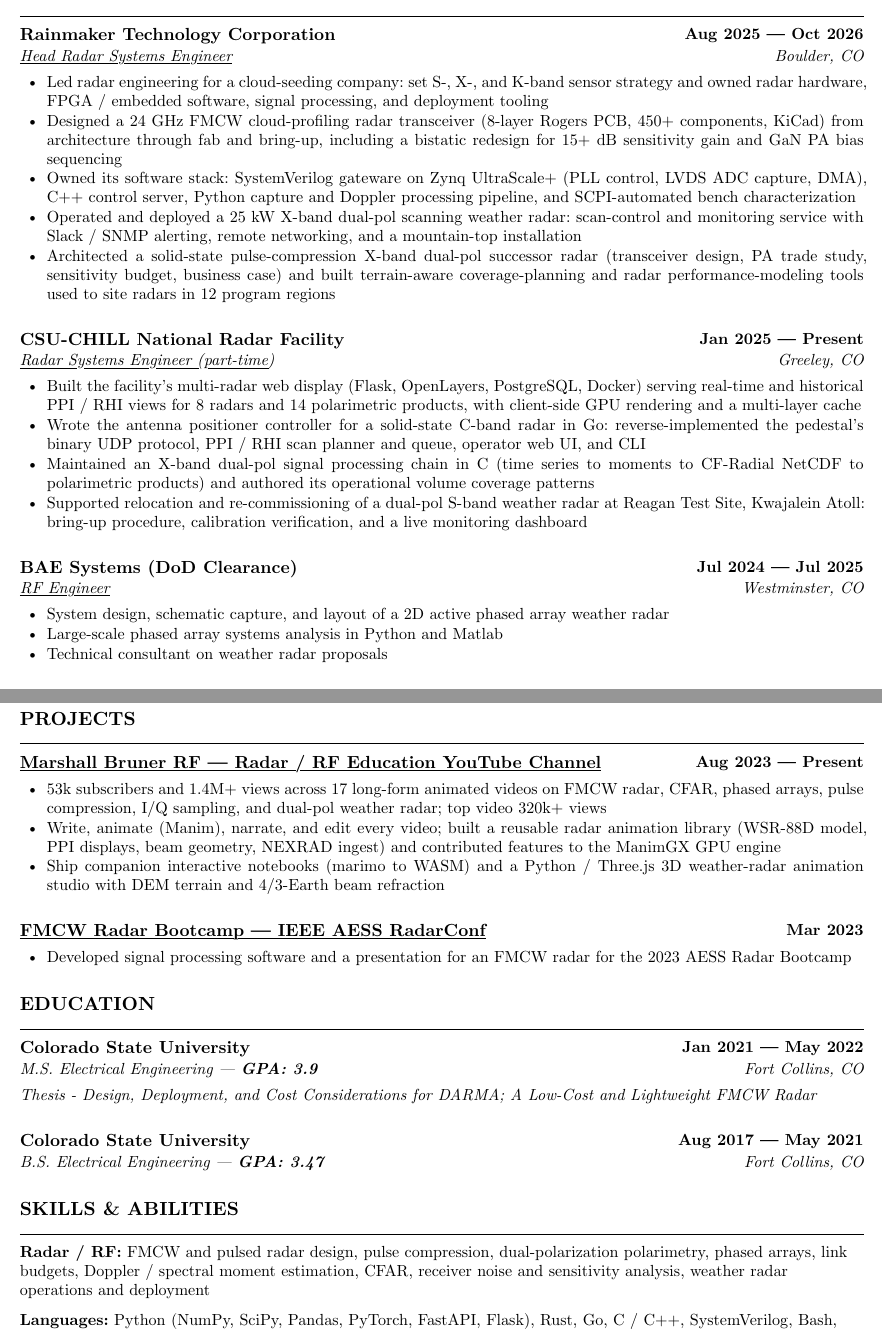
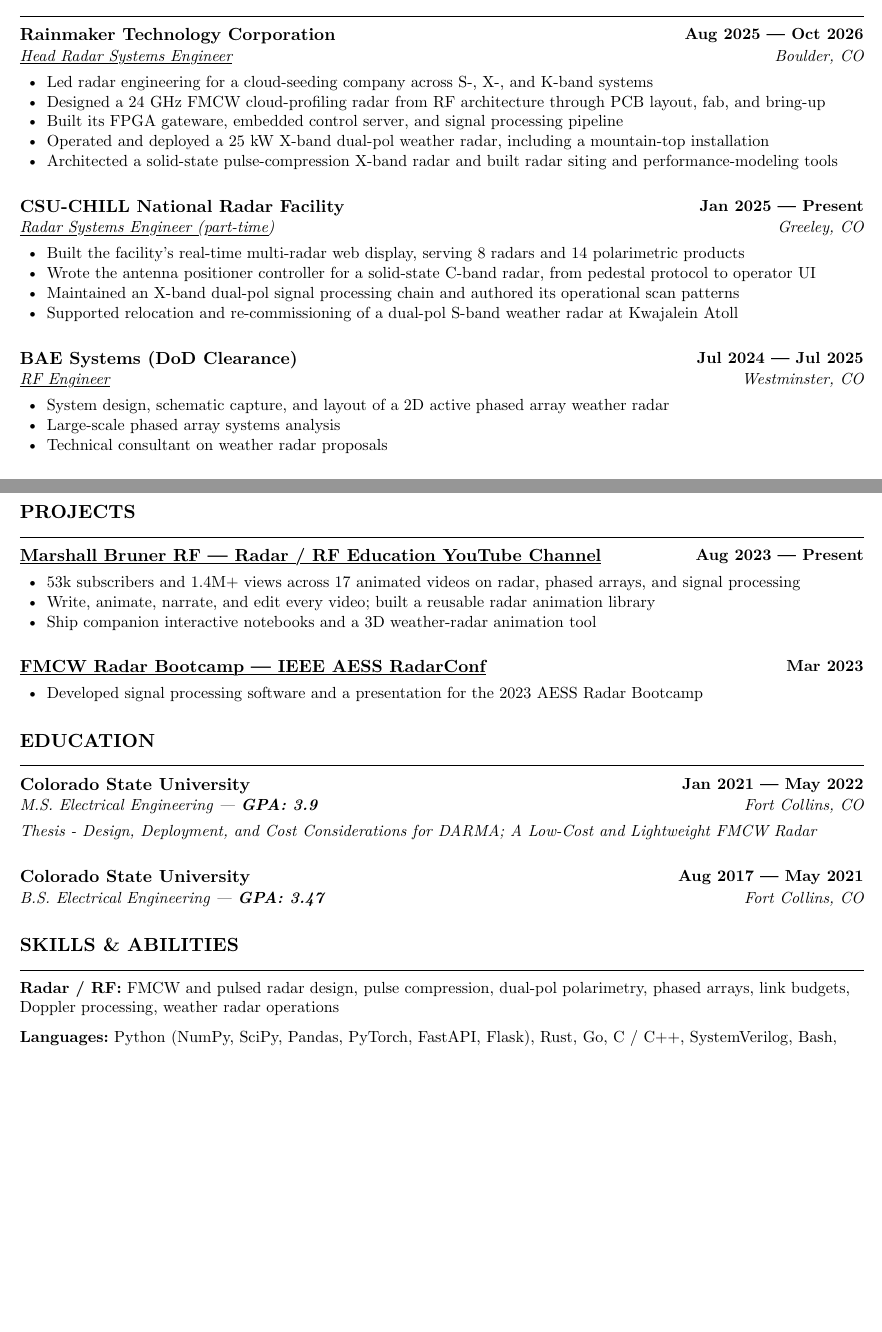
Before and after one commit to brunerm99/resume, a Typst document (resume.typ): two parts of pages 1 and 2 of 2, joined at a grey line, cut so that both start at the same text, the shorter picture padded with empty space. The pictures show the PDF file resume.pdf that the author committed with the source.

Commit message:
Shorten bullets to one line each
Co-Authored-By: Claude Fable 5.1 <noreply@anthropic.com>

```diff
--- a/resume.typ
+++ b/resume.typ
@@ -136,20 +136,19 @@
 = EXPERIENCE
 
 #job("Rainmaker Technology Corporation", "Aug 2025", "Oct 2026", "Head Radar Systems Engineer", "Boulder, CO", (
-  [#highlight[Led radar engineering for a cloud-seeding company]: set S-, X-, and K-band sensor strategy and owned radar hardware, FPGA / embedded software, signal processing, and deployment tooling],
-  [#highlight[Designed a 24 GHz FMCW cloud-profiling radar transceiver] (8-layer Rogers PCB, 450+ components, KiCad) from architecture through fab and bring-up, including a bistatic redesign for 15+ dB sensitivity gain and GaN PA bias sequencing],
-  [Owned its software stack: SystemVerilog gateware on Zynq UltraScale+ (PLL control, LVDS ADC capture, DMA), C++ control server, Python capture and Doppler processing pipeline, and SCPI-automated bench characterization],
-  [#highlight[Operated and deployed a 25 kW X-band dual-pol scanning weather radar]: scan-control and monitoring service with Slack / SNMP alerting, remote networking, and a mountain-top installation],
-  [Architected a solid-state pulse-compression X-band dual-pol successor radar (transceiver design, PA trade study, sensitivity budget, business case) and built terrain-aware coverage-planning and radar performance-modeling tools used to site radars in 12 program regions],
+  [#highlight[Led radar engineering for a cloud-seeding company] across S-, X-, and K-band systems],
+  [#highlight[Designed a 24 GHz FMCW cloud-profiling radar] from RF architecture through PCB layout, fab, and bring-up],
+  [Built its FPGA gateware, embedded control server, and signal processing pipeline],
+  [#highlight[Operated and deployed a 25 kW X-band dual-pol weather radar], including a mountain-top installation],
+  [Architected a solid-state pulse-compression X-band radar and built radar siting and performance-modeling tools],
 ))
 
 #job("CSU-CHILL National Radar Facility", "Jan 2025", "Present", "Radar Systems Engineer (part-time)", "Greeley, CO", (
-  [#highlight[Built the facility's multi-radar web display] (Flask, OpenLayers, PostgreSQL, Docker) serving real-time and historical PPI / RHI views for 8 radars and 14 polarimetric products, with client-side GPU rendering and a multi-layer cache],
-  [#highlight[Wrote the antenna positioner controller for a solid-state C-band radar] in Go: reverse-implemented the pedestal's binary UDP protocol, PPI / RHI scan planner and queue, operator web UI, and CLI],
-  [Maintained an X-band dual-pol signal processing chain in C (time series to moments to CF-Radial NetCDF to polarimetric products) and authored its operational volume coverage patterns],
-  [Supported relocation and re-commissioning of a dual-pol S-band weather radar at Reagan Test Site, Kwajalein Atoll: bring-up procedure, calibration verification, and a live monitoring dashboard],
+  [#highlight[Built the facility's real-time multi-radar web display], serving 8 radars and 14 polarimetric products],
+  [#highlight[Wrote the antenna positioner controller for a solid-state C-band radar], from pedestal protocol to operator UI],
+  [Maintained an X-band dual-pol signal processing chain and authored its operational scan patterns],
+  [Supported relocation and re-commissioning of a dual-pol S-band weather radar at Kwajalein Atoll],
 ))
 
 #job([BAE Systems (#highlight[DoD Clearance])], "Jul 2024", "Jul 2025", "RF Engineer", "Westminster, CO", (
   [#highlight[System design, schematic capture, and layout of a 2D active phased array weather radar]],
-  [Large-scale phased array systems analysis in Python and Matlab],
@@ -177,13 +177,13 @@
 = PROJECTS
 
 #project("Marshall Bruner RF — Radar / RF Education YouTube Channel", "Aug 2023", "Present", (
-  [#highlight[53k subscribers and 1.4M+ views] across 17 long-form animated videos on FMCW radar, CFAR, phased arrays, pulse compression, I/Q sampling, and dual-pol weather radar; top video 320k+ views],
-  [Write, animate (Manim), narrate, and edit every video; built a reusable radar animation library (WSR-88D model, PPI displays, beam geometry, NEXRAD ingest) and contributed features to the ManimGX GPU engine],
-  [Ship companion interactive notebooks (marimo to WASM) and a Python / Three.js 3D weather-radar animation studio with DEM terrain and 4/3-Earth beam refraction],
+  [#highlight[53k subscribers and 1.4M+ views] across 17 animated videos on radar, phased arrays, and signal processing],
+  [Write, animate, narrate, and edit every video; built a reusable radar animation library],
+  [Ship companion interactive notebooks and a 3D weather-radar animation tool],
 ), url: "https://www.youtube.com/@MarshallBrunerRF")
 
 #project-single("FMCW Radar Bootcamp — IEEE AESS RadarConf", "Mar 2023", (
-  [Developed #highlight[signal processing software and a presentation for an FMCW radar] for the 2023 AESS Radar Bootcamp],
+  [Developed #highlight[signal processing software and a presentation] for the 2023 AESS Radar Bootcamp],
 ), url: "https://radar2023.ieee-radarconf.org/radar-boot-camp")
 
 = EDUCATION
@@ -195,7 +195,7 @@
 
 = SKILLS & ABILITIES
 
-#skill("Radar / RF", [FMCW and pulsed radar design, pulse compression, dual-polarization polarimetry, phased arrays, link budgets, Doppler / spectral moment estimation, CFAR, receiver noise and sensitivity analysis, weather radar operations and deployment])
+#skill("Radar / RF", [FMCW and pulsed radar design, pulse compression, dual-pol polarimetry, phased arrays, link budgets, Doppler processing, weather radar operations])
 #skill("Languages", [Python (NumPy, SciPy, Pandas, PyTorch, FastAPI, Flask), Rust, Go, C / C++, SystemVerilog, Bash, SQL, Matlab, TypeScript])
 #skill("Design / Simulation Tools", [KiCad, AWR Microwave Office, HFSS, ADS, LTSpice, Cadence, QucsStudio, Vivado])
 #skill("Lab / Infrastructure", [VNA, spectrum analyzer, oscilloscope, noise figure and high-power test; Git, Linux, Docker, PostgreSQL, Tailscale, LaTeX, Manim])
```
Also changed, not shown: resume.pdf, resume.typ (15 more changed lines).
